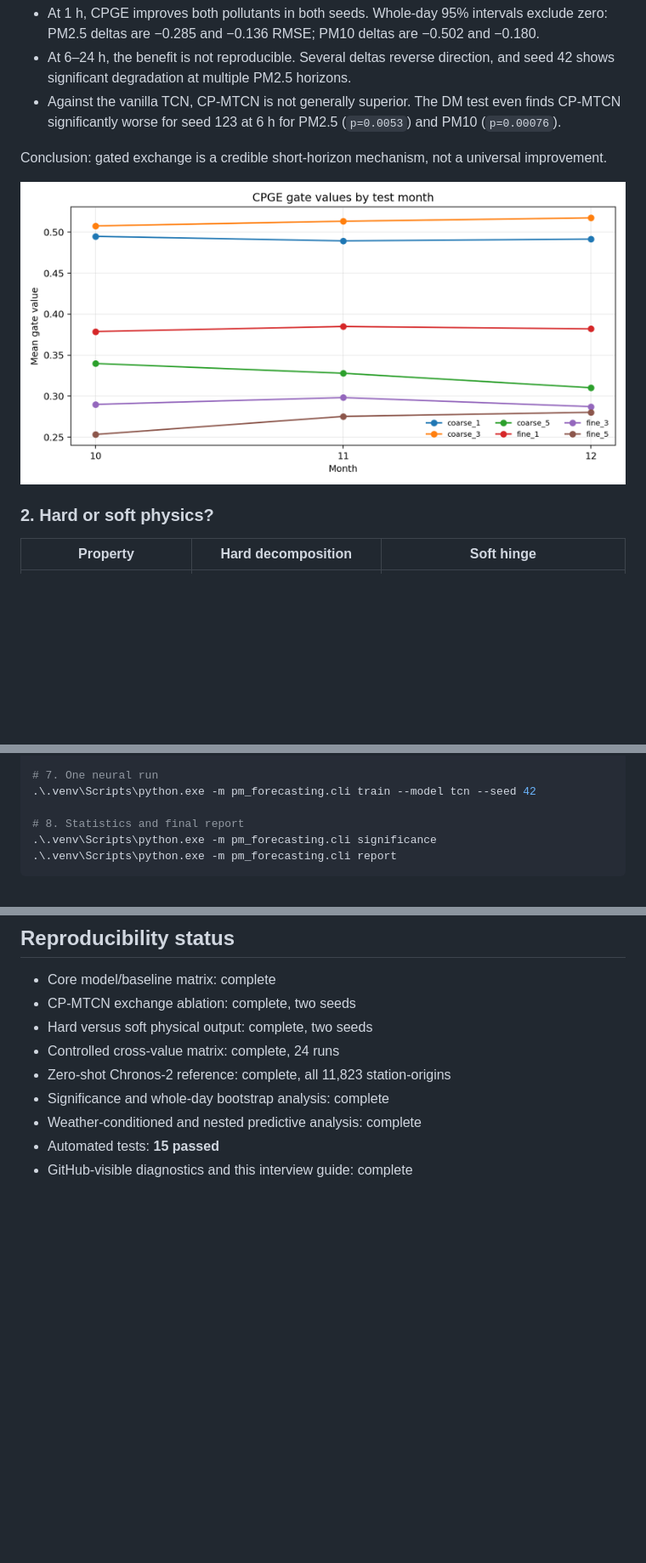
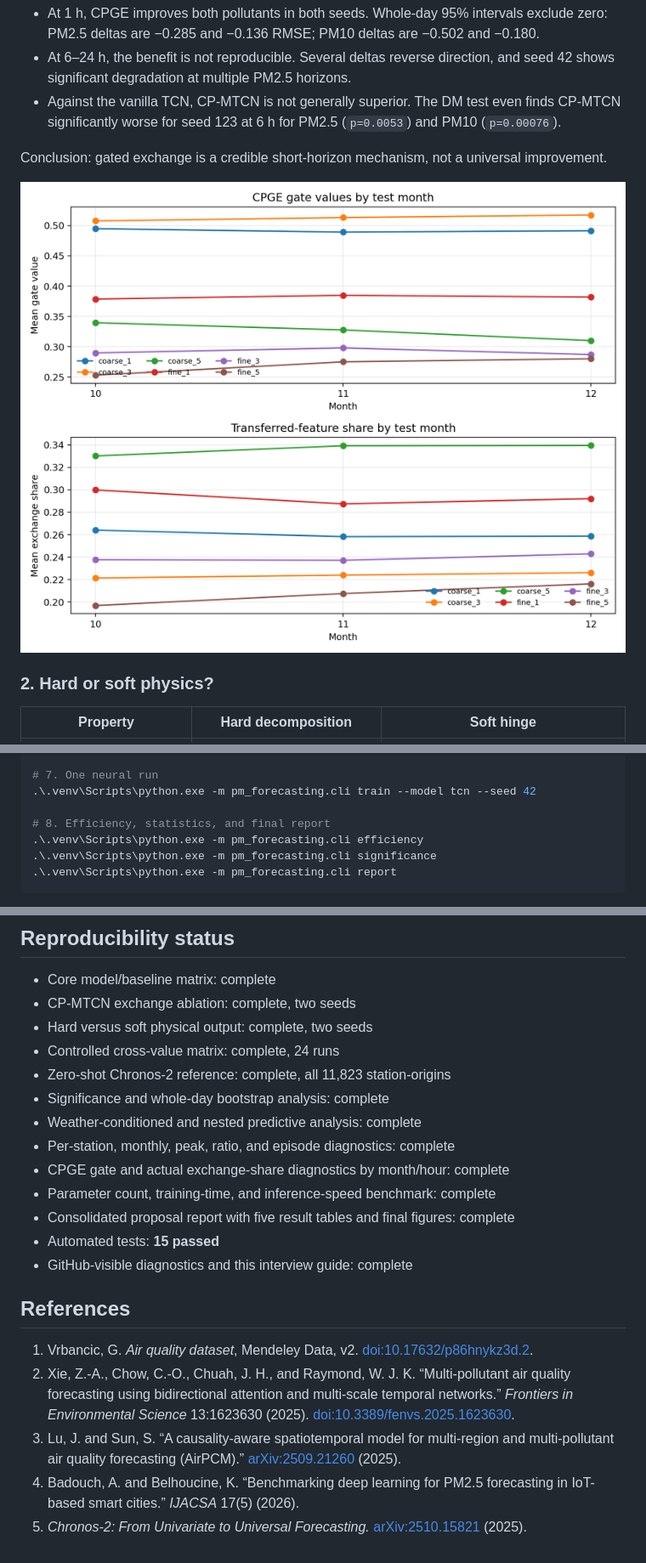
Before and after one commit to Harjotsingh0311/PM_Forecasting, a Markdown page: README.md, 3 parts joined by grey strips. Shown at 85% size. Rendered like a GitHub page; pictures changed too: docs/figures/cpge_gates_by_month.png; blank space fills up the shorter version.

Commit message:
Add efficiency and diagnostic reporting

````diff
--- a/README.md
+++ b/README.md
@@ -414,7 +416,8 @@ VS Code automatically selects `.venv` through `.vscode/settings.json`. The Comma
 # 7. One neural run
 .\.venv\Scripts\python.exe -m pm_forecasting.cli train --model tcn --seed 42
 
-# 8. Statistics and final report
+# 8. Efficiency, statistics, and final report
+.\.venv\Scripts\python.exe -m pm_forecasting.cli efficiency
 .\.venv\Scripts\python.exe -m pm_forecasting.cli significance
 .\.venv\Scripts\python.exe -m pm_forecasting.cli report
 ```
@@ -575,5 +596,17 @@ Recommended next experiments are rolling-origin backtests across seasons, probab
 - Zero-shot Chronos-2 reference: complete, all 11,823 station-origins
 - Significance and whole-day bootstrap analysis: complete
 - Weather-conditioned and nested predictive analysis: complete
+- Per-station, monthly, peak, ratio, and episode diagnostics: complete
+- CPGE gate and actual exchange-share diagnostics by month/hour: complete
+- Parameter count, training-time, and inference-speed benchmark: complete
+- Consolidated proposal report with five result tables and final figures: complete
 - Automated tests: **15 passed**
 - GitHub-visible diagnostics and this interview guide: complete
+
+## References
+
+1. Vrbancic, G. *Air quality dataset*, Mendeley Data, v2. [doi:10.17632/p86hnykz3d.2](https://doi.org/10.17632/p86hnykz3d.2).
+2. Xie, Z.-A., Chow, C.-O., Chuah, J. H., and Raymond, W. J. K. “Multi-pollutant air quality forecasting using bidirectional attention and multi-scale temporal networks.” *Frontiers in Environmental Science* 13:1623630 (2025). [doi:10.3389/fenvs.2025.1623630](https://doi.org/10.3389/fenvs.2025.1623630).
+3. Lu, J. and Sun, S. “A causality-aware spatiotemporal model for multi-region and multi-pollutant air quality forecasting (AirPCM).” [arXiv:2509.21260](https://arxiv.org/abs/2509.21260) (2025).
+4. Badouch, A. and Belhoucine, K. “Benchmarking deep learning for PM2.5 forecasting in IoT-based smart cities.” *IJACSA* 17(5) (2026).
+5. *Chronos-2: From Univariate to Universal Forecasting.* [arXiv:2510.15821](https://arxiv.org/abs/2510.15821) (2025).
````
Also changed, not shown: other parts of README.md (+21 -1 lines), docs/project_report.md (added, +213 -0 lines), docs/figures/cpge_gates_by_hour.png (added), 10 other files.
